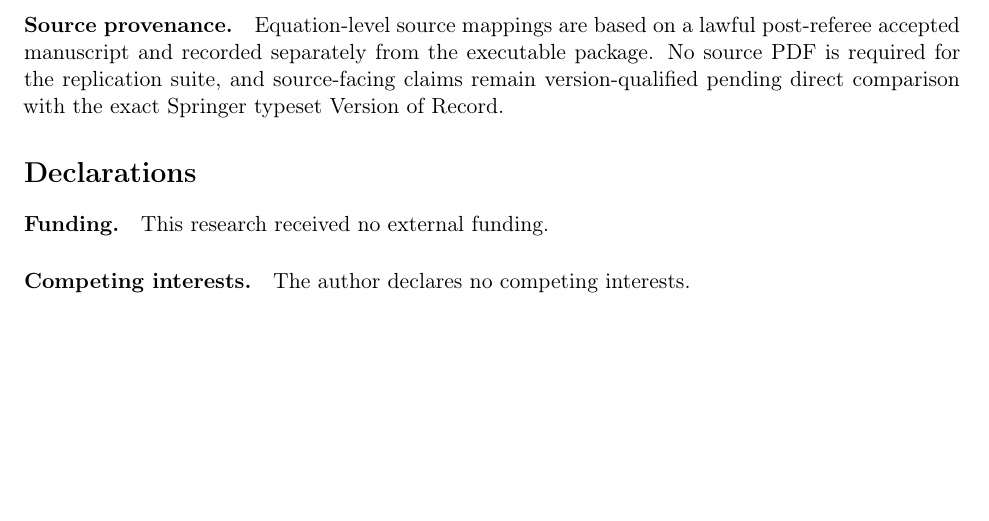
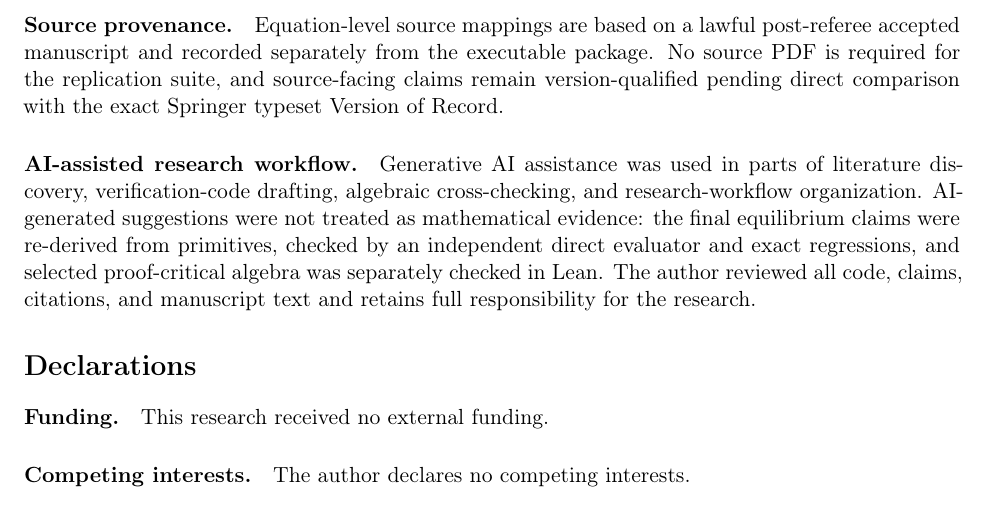
Before and after one commit to ryotamatsuki/gss-2012-hbpd-welfare-reassessment, a LaTeX paper (manuscript/main.tex, which reads manuscript/sections/C_reproducibility.tex): part of page 18 of 19, cut so that both start at the same text, the shorter picture padded with empty space. Compiled offline with pdfLaTeX.

Commit message:
stage13: disclose AI-assisted research workflow

```diff
--- a/manuscript/sections/C_reproducibility.tex
+++ b/manuscript/sections/C_reproducibility.tex
@@ -17,3 +17,7 @@ The Lean source in \texttt{formal/Gss2012/Core.lean} checks selected algebraic a
 
 \paragraph{Source provenance.}
 Equation-level source mappings are based on a lawful post-referee accepted manuscript and recorded separately from the executable package. No source PDF is required for the replication suite, and source-facing claims remain version-qualified pending direct comparison with the exact Springer typeset Version of Record.
+
+
+\paragraph{AI-assisted research workflow.}
+Generative AI assistance was used in parts of literature discovery, verification-code drafting, algebraic cross-checking, and research-workflow organization. AI-generated suggestions were not treated as mathematical evidence: the final equilibrium claims were re-derived from primitives, checked by an independent direct evaluator and exact regressions, and selected proof-critical algebra was separately checked in Lean. The author reviewed all code, claims, citations, and manuscript text and retains full responsibility for the research.
```
